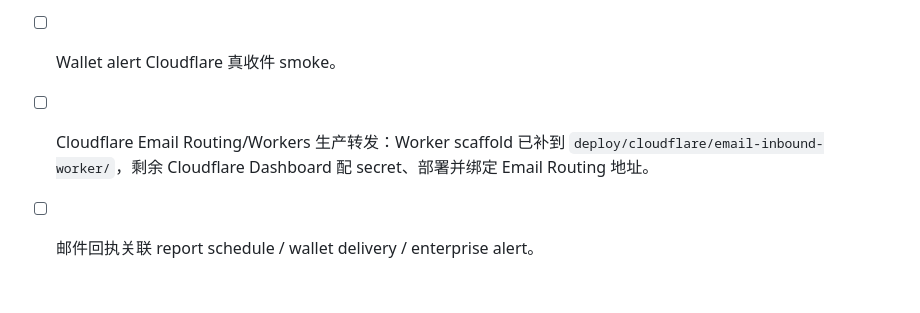
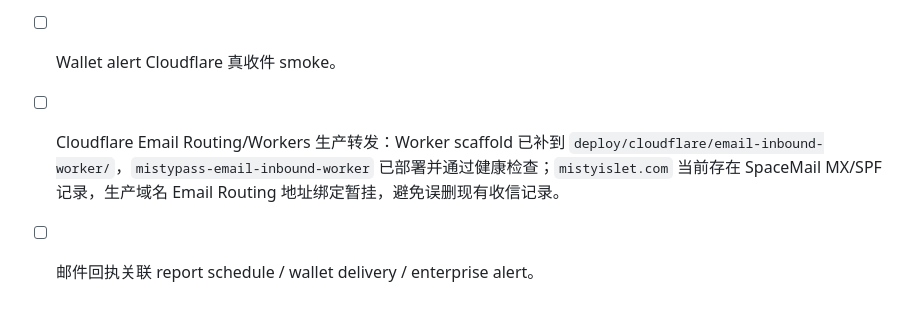
Before and after one commit to Sikyy/mistypass, a Markdown page: docs/three-platform-api-ui-integration-audit-2026-05-24.md, the part around the change. Drawn GitHub-style.

```diff
--- a/docs/three-platform-api-ui-integration-audit-2026-05-24.md
+++ b/docs/three-platform-api-ui-integration-audit-2026-05-24.md
@@ -205,5 +205,5 @@ cd /Users/siky/code/MistyPass
 - [x] Email inbound webhook 后端入口：`POST /api/v1/webhooks/email/inbound` 已补 HMAC 验签、事件列表、state store 落库与 `email_inbound_event_received` 审计，`docs/testing/curl-email-inbound-webhook.zsh` 已接 API Smoke。
 - [x] Cloudflare Email Service 生产 DNS/API token 与真实发信 smoke：2026-05-25 Mac mini staging 已完成 Cloudflare Email Sending 启用、普通邀请邮件 smoke 和 report PDF smoke，并确认真实收件。
 - [ ] Wallet alert Cloudflare 真收件 smoke。
-- [ ] Cloudflare Email Routing/Workers 生产转发：Worker scaffold 已补到 `deploy/cloudflare/email-inbound-worker/`，剩余 Cloudflare Dashboard 配 secret、部署并绑定 Email Routing 地址。
+- [ ] Cloudflare Email Routing/Workers 生产转发：Worker scaffold 已补到 `deploy/cloudflare/email-inbound-worker/`，`mistypass-email-inbound-worker` 已部署并通过健康检查；`mistyislet.com` 当前存在 SpaceMail MX/SPF 记录，生产域名 Email Routing 地址绑定暂挂，避免误删现有收信记录。
 - [ ] 邮件回执关联 report schedule / wallet delivery / enterprise alert。
```
Also changed, not shown: docs/mail-workspace-cloudflare-integration-plan-2026-05-24.md (+18 -4 lines).
